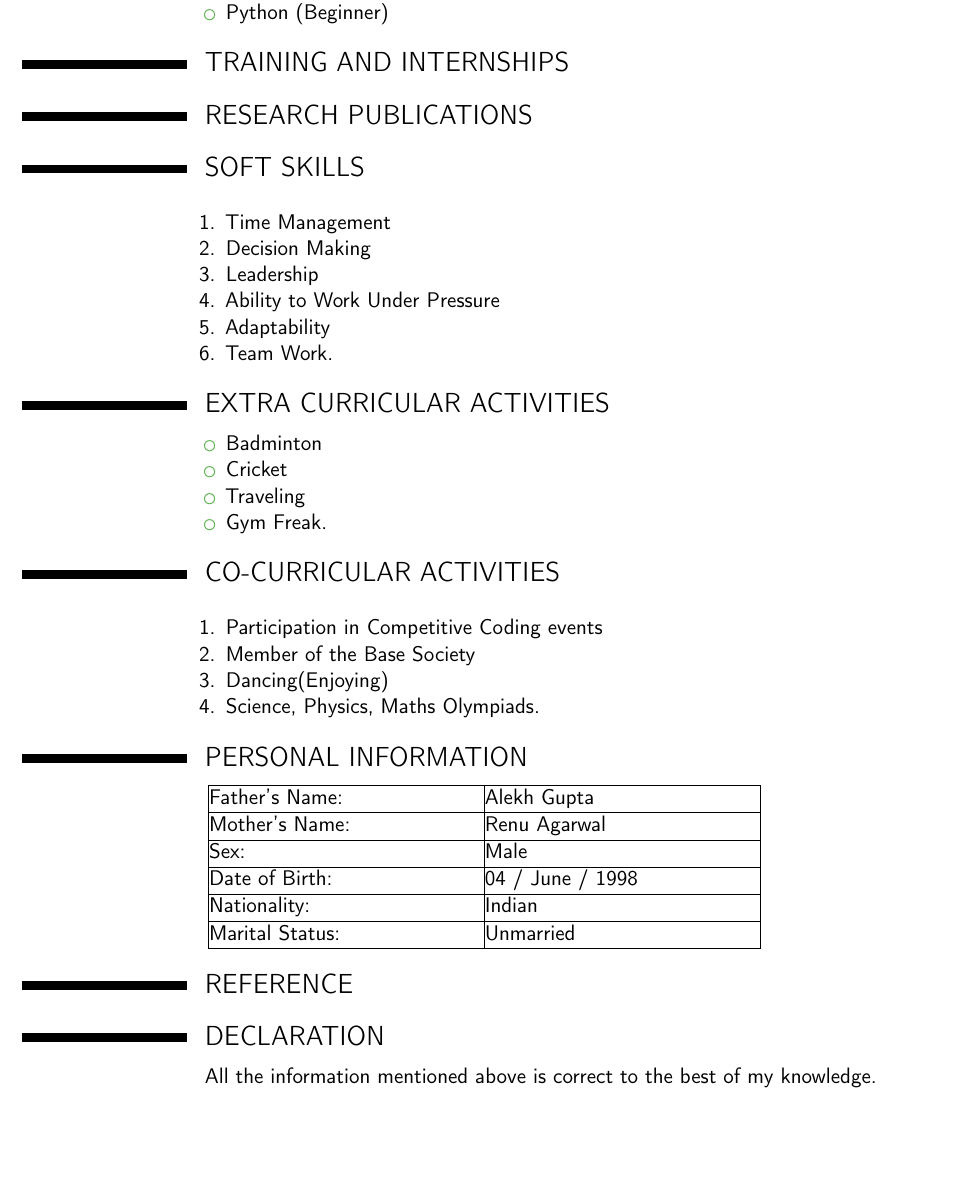
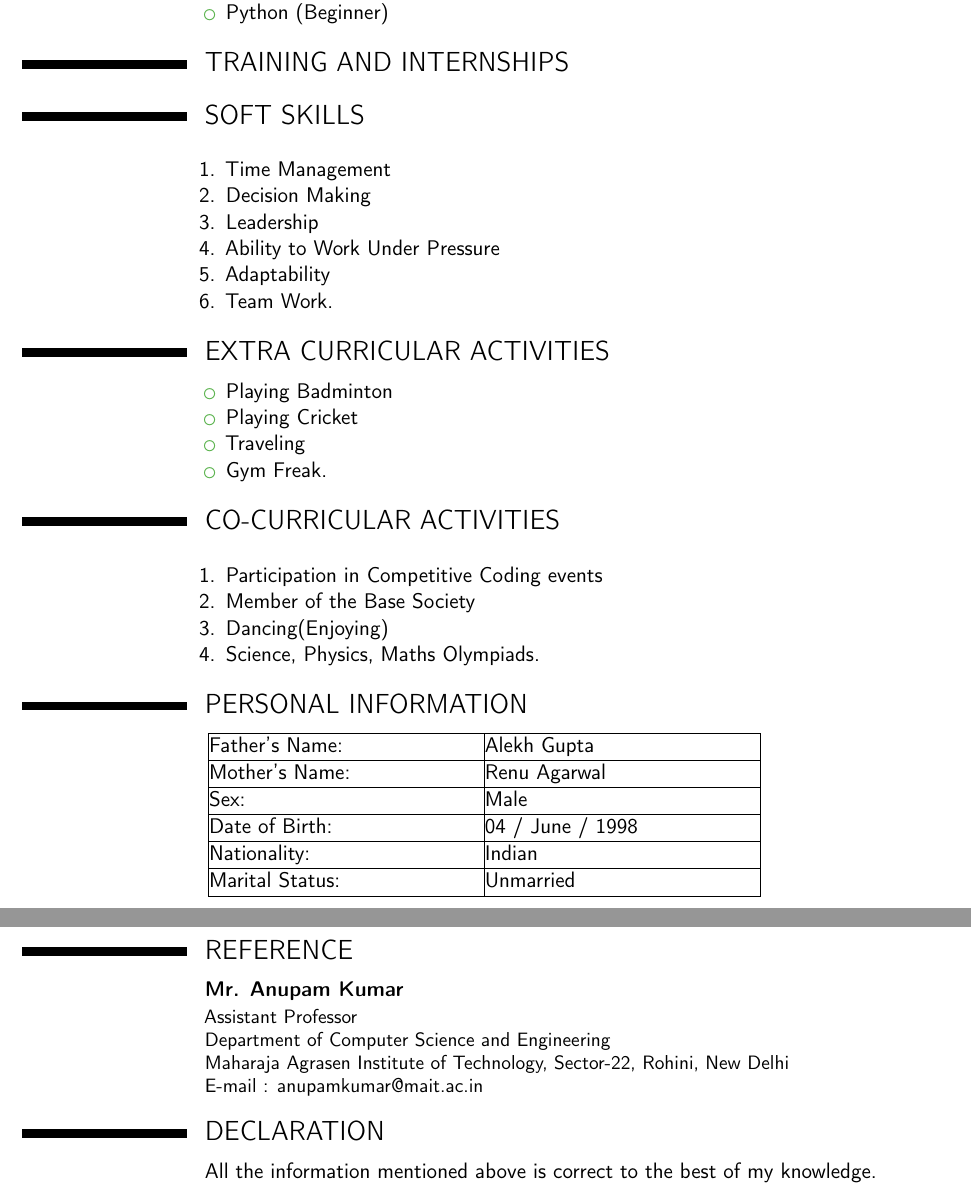
Before and after one commit to vaibhavg1998/Vaibhav_Resume, a LaTeX CV (vaibhav_resume.tex): part of page 2 of 3 before the commit and two parts of pages 2 and 3 of 3 after it, the two joined at a grey line, cut so that both start at the same text, the shorter picture padded with empty space. Compiled offline with pdfLaTeX.

Commit message:
edited references and date

```diff
--- a/vaibhav_resume.tex
+++ b/vaibhav_resume.tex
@@ -95,8 +95,6 @@ Game is developed using algorithms in java. Accuracy of the computer to win is 9
 
 \section{TRAINING AND INTERNSHIPS}
 
-\section{RESEARCH PUBLICATIONS}
-
 \section{SOFT SKILLS}
 \cvitem{}{
 \begin{enumerate}
@@ -112,8 +110,8 @@ Game is developed using algorithms in java. Accuracy of the computer to win is 9
 \section{EXTRA CURRICULAR ACTIVITIES}
 \cvitem{}{
 \begin{itemize}
-	\item Badminton
-	\item Cricket
+	\item Playing Badminton
+	\item Playing Cricket
 	\item Traveling
 	\item Gym Freak.
 \end{itemize}
@@ -147,14 +145,17 @@ Game is developed using algorithms in java. Accuracy of the computer to win is 9
 		\hline
 	\end{tabular}
 \end{center}
-
+\newpage{}
 \section{REFERENCE}
+\cventry{}{Mr. Anupam Kumar}{}{}{}
+{Assistant Professor \newline{} Department of Computer Science and Engineering \newline{} Maharaja Agrasen Institute of Technology, Sector-22, Rohini, New Delhi \newline{} E-mail :  anupamkumar@mait.ac.in}
 
 \section{DECLARATION}
 \cvitem{}{
 All the information mentioned above is correct to the best of my knowledge.
 }
 
-\section{DATE  17/04/2019}
+\section{DATE}
+\cvitem{}{17/04/2019}
 
 \end{document}
```
Also changed, not shown: vaibhav_resume.pdf, 4 other files.
